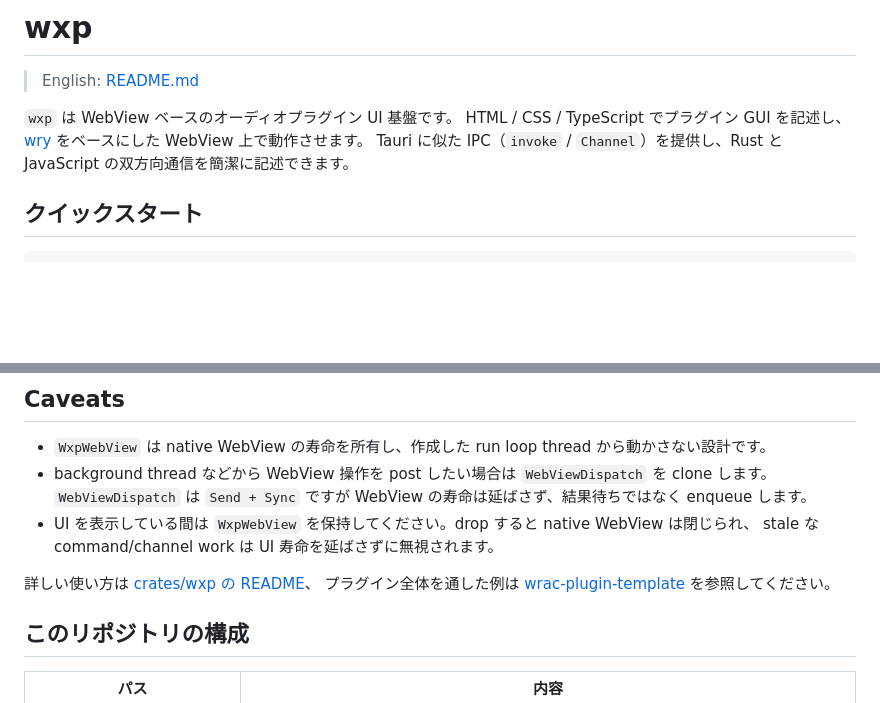
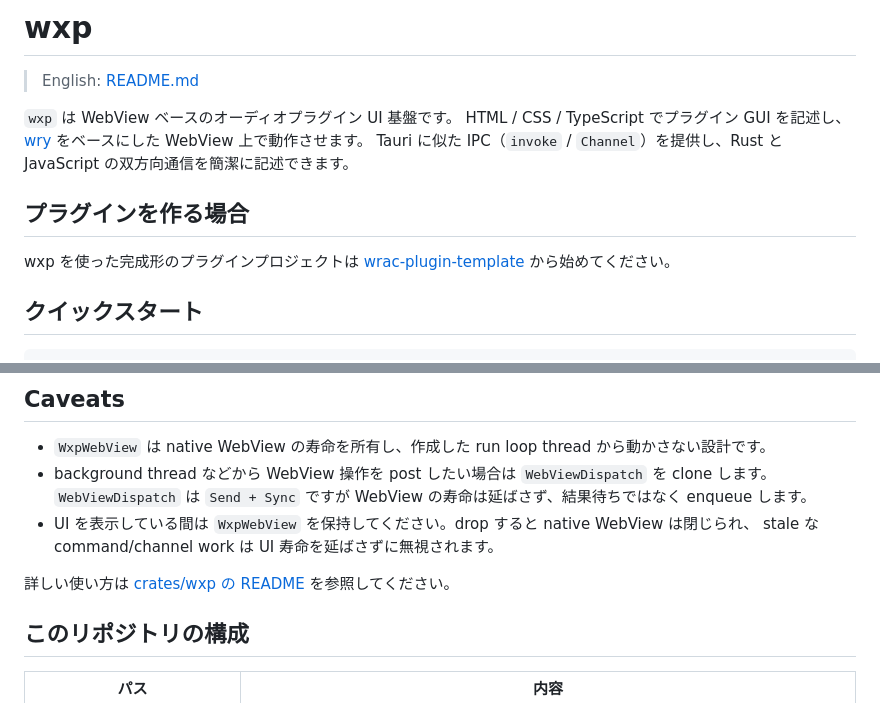
Before and after one commit to novonotes/wxp, a Markdown page: README_JA.md, 2 parts joined by grey strips. GitHub-like rendering; blank space fills up the shorter version.

Commit message:
Highlight plugin template link

```diff
--- a/README_JA.md
+++ b/README_JA.md
@@ -5,6 +5,10 @@
 `wxp` は WebView ベースのオーディオプラグイン UI 基盤です。
 HTML / CSS / TypeScript でプラグイン GUI を記述し、[wry](https://github.com/tauri-apps/wry) をベースにした WebView 上で動作させます。
 Tauri に似た IPC（`invoke` / `Channel`）を提供し、Rust と JavaScript の双方向通信を簡潔に記述できます。
+
+## プラグインを作る場合
+
+wxp を使った完成形のプラグインプロジェクトは [wrac-plugin-template](https://github.com/novonotes/wrac-plugin-template) から始めてください。
 
 ## クイックスタート
 
@@ -30,8 +34,7 @@ let webview = WxpWebViewBuilder::new(&mut web_context)
 - UI を表示している間は `WxpWebView` を保持してください。drop すると native WebView は閉じられ、
   stale な command/channel work は UI 寿命を延ばさずに無視されます。
 
-詳しい使い方は [crates/wxp の README](./crates/wxp/README.md)、
-プラグイン全体を通した例は [wrac-plugin-template](https://github.com/novonotes/wrac-plugin-template) を参照してください。
+詳しい使い方は [crates/wxp の README](./crates/wxp/README.md) を参照してください。
 
 ## このリポジトリの構成
 
```
Also changed, not shown: README.md (+6 -3 lines).
